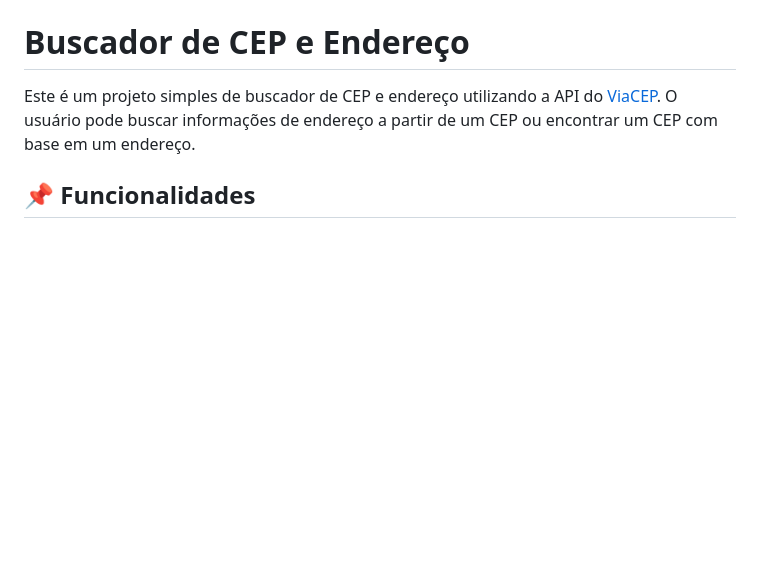
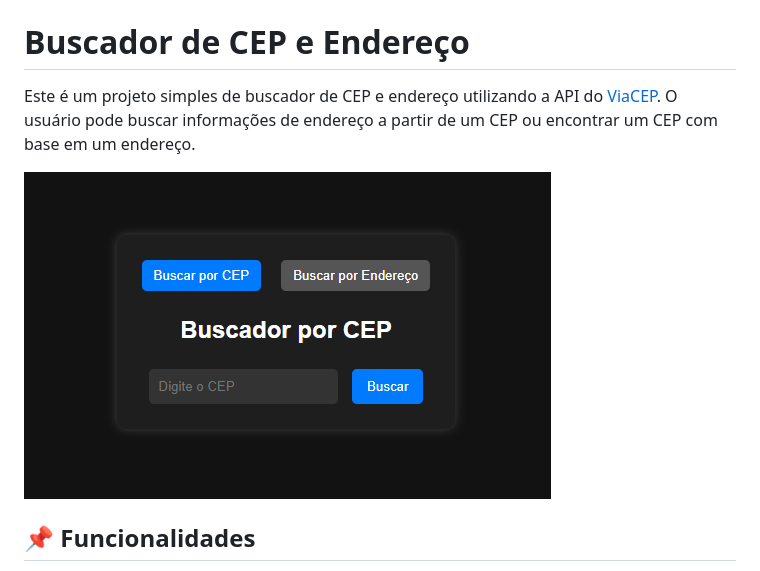
Before and after one commit to mikelj917/Buscador-de-CEP, a Markdown page: README.md, the part around the change. Rendered like a GitHub page; pictures changed too: src/img/image.png (added); blank space fills up the shorter version.

```diff
--- a/README.md
+++ b/README.md
@@ -1,6 +1,8 @@
 # Buscador de CEP e Endereço
 
 Este é um projeto simples de buscador de CEP e endereço utilizando a API do [ViaCEP](https://viacep.com.br/). O usuário pode buscar informações de endereço a partir de um CEP ou encontrar um CEP com base em um endereço.
+
+![Visualização do Buscador via CEP](./src/img/image.png)
 
 ## 📌 Funcionalidades
 - **Busca por CEP**: O usuário digita um CEP e recebe informações sobre o logradouro, bairro, cidade, estado e o próprio CEP.
```
